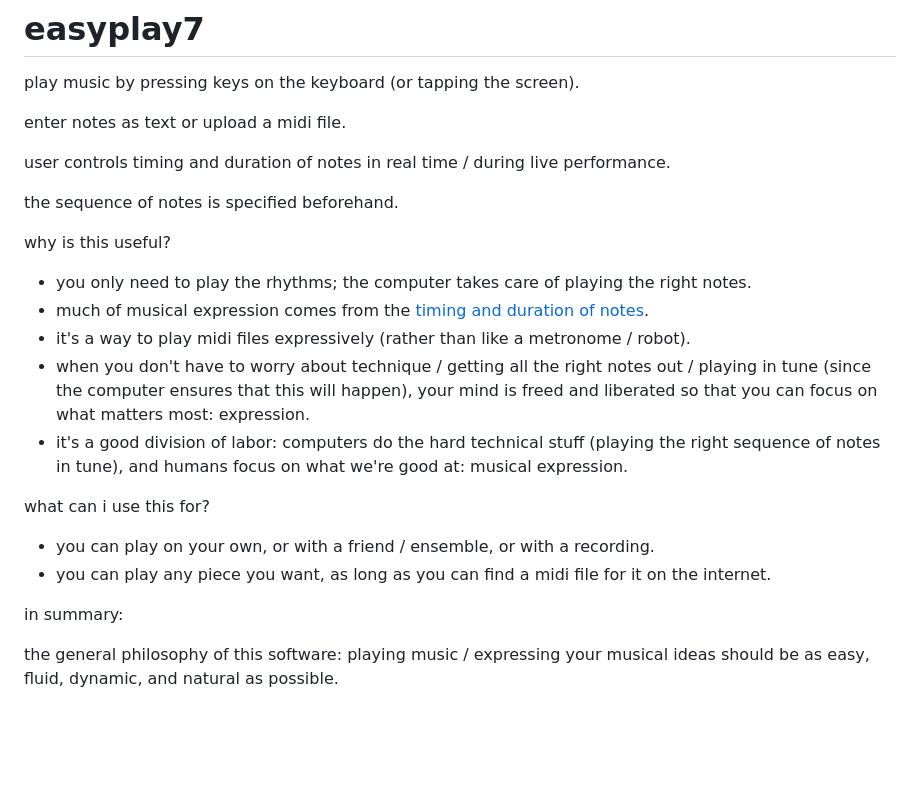
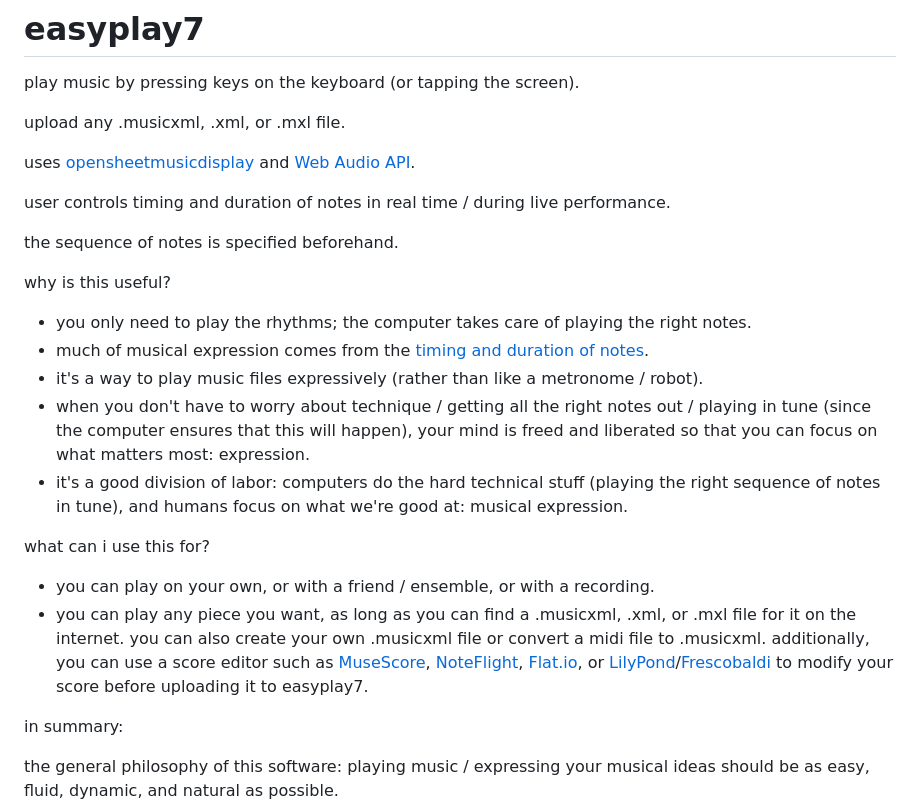
Before and after one commit to michaelcchu/easyplay7, a Markdown page: README.md, the part around the change. GitHub-like rendering; blank space fills up the shorter version.

```diff
--- a/README.md
+++ b/README.md
@@ -2,7 +2,9 @@
 
 play music by pressing keys on the keyboard (or tapping the screen).
 
-enter notes as text or upload a midi file.
+upload any .musicxml, .xml, or .mxl file.
+
+uses [opensheetmusicdisplay](https://github.com/opensheetmusicdisplay/opensheetmusicdisplay) and [Web Audio API](https://developer.mozilla.org/en-US/docs/Web/API/Web_Audio_API).
 
 user controls timing and duration of notes in real time / during live performance.
 
@@ -11,13 +13,14 @@ the sequence of notes is specified beforehand.
 why is this useful?
 - you only need to play the rhythms; the computer takes care of playing the right notes.
 - much of musical expression comes from the [timing and duration of notes](https://en.wikipedia.org/wiki/Expressive_timing).
-- it's a way to play midi files expressively (rather than like a metronome / robot).
+- it's a way to play music files expressively (rather than like a metronome / robot).
 - when you don't have to worry about technique / getting all the right notes out / playing in tune (since the computer ensures that this will happen), your mind is freed and liberated so that you can focus on what matters most: expression.
 - it's a good division of labor: computers do the hard technical stuff (playing the right sequence of notes in tune), and humans focus on what we're good at: musical expression.
 
 what can i use this for?
 - you can play on your own, or with a friend / ensemble, or with a recording.
-- you can play any piece you want, as long as you can find a midi file for it on the internet.
+- you can play any piece you want, as long as you can find a .musicxml, .xml, or .mxl file for it on the internet. you can also create your own .musicxml file or convert a midi file to .musicxml.
+  additionally, you can use a score editor such as [MuseScore](https://musescore.com/), [NoteFlight](https://www.noteflight.com/), [Flat.io](https://flat.io/), or [LilyPond](http://lilypond.org/)/[Frescobaldi](https://www.frescobaldi.org/) to modify your score before uploading it to easyplay7.
 
 in summary:
 
```
